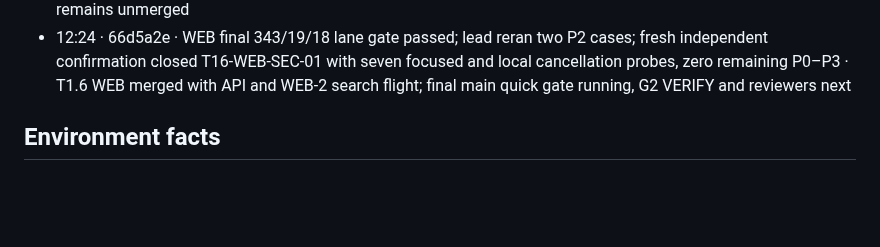
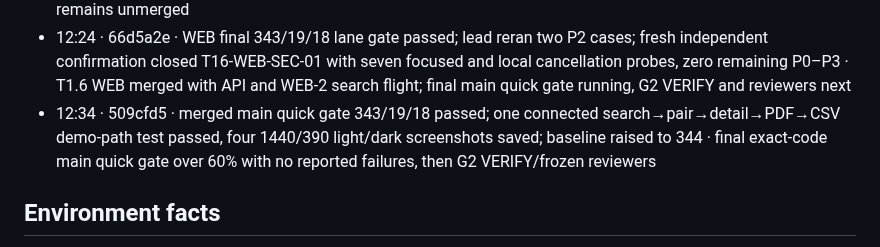
Before and after one commit to Lusangim/Shell_Hacks, a Markdown page: reviews/2026-09-26-gridlock-build/TRACKER.md, the part around the change. Rendered like a GitHub page; blank space fills up the shorter version.

Commit message:
LEAD: checkpoint G2 verification

```diff
--- a/reviews/2026-09-26-gridlock-build/TRACKER.md
+++ b/reviews/2026-09-26-gridlock-build/TRACKER.md
@@ -79,6 +79,7 @@ when G4 passes and rewrites `DELIVERY.md` at every gate. Deadline Sun 11:00 EDT;
 - 12:04 · fa29ecc · T1.6 WEB-2 search flight lane 326/19/18 and lead four-case rerun passed, merged; held T3.3a security 107 focused and zero P0–P3 · T1.6 WEB phone print CSS repair focused 13 green, full gate running; independent browser security review found one P2 delayed Google-to-Satellite switch race, exact RED/GREEN repair assigned to WEB before T1.6 merge
 - 12:14 · 0cd9dfb · WEB T1.6 phone print CSS gate 334/19/18 passed; P2 delayed-switch RED reproduced and first repair 16 modern-map checks ×3 green · final synced WEB lane gate running on committed `de0ce42`; owner is adding the judge's remaining stale-failure readiness case after this run, then another exact-code gate; T1.6 remains unmerged
 - 12:24 · 66d5a2e · WEB final 343/19/18 lane gate passed; lead reran two P2 cases; fresh independent confirmation closed T16-WEB-SEC-01 with seven focused and local cancellation probes, zero remaining P0–P3 · T1.6 WEB merged with API and WEB-2 search flight; final main quick gate running, G2 VERIFY and reviewers next
+- 12:34 · 509cfd5 · merged main quick gate 343/19/18 passed; one connected search→pair→detail→PDF→CSV demo-path test passed, four 1440/390 light/dark screenshots saved; baseline raised to 344 · final exact-code main quick gate over 60% with no reported failures, then G2 VERIFY/frozen reviewers
 
 ## Environment facts
 - Working copy `C:\Users\lucia\dev\gridlock`; git data `C:\Users\lucia\dev\gridlock-git` (the `.git` in the
```
